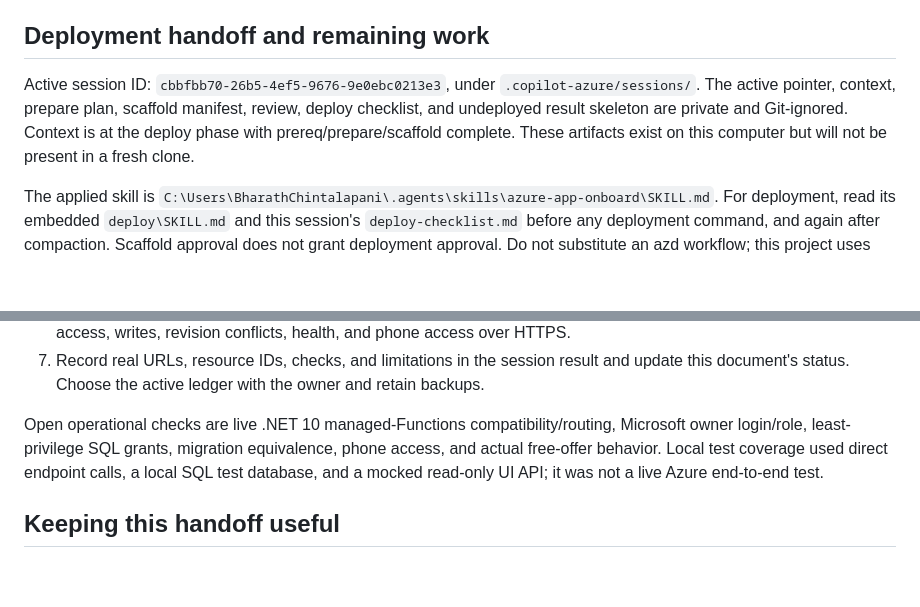
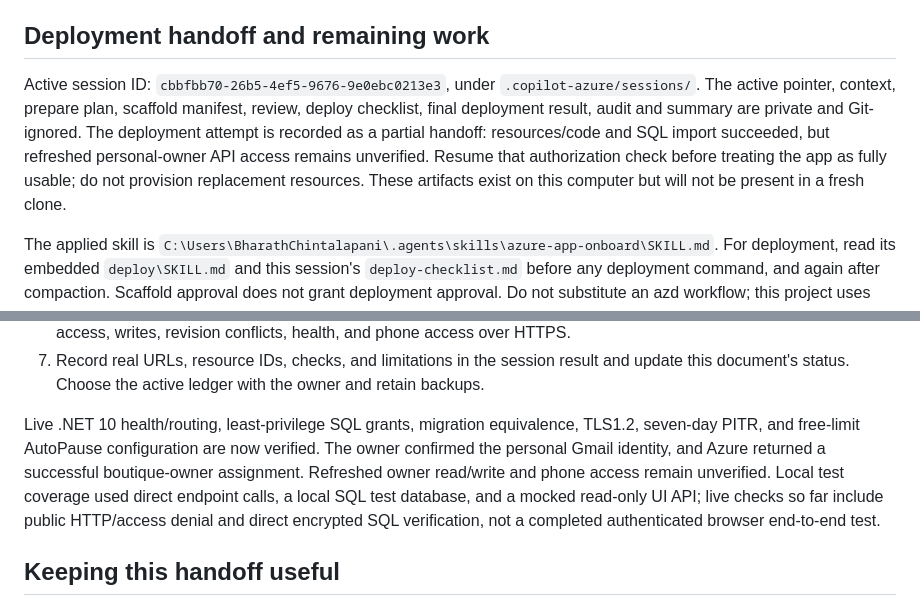
Before and after one commit to bchintal20/NanditaHandlooms, a Markdown page: docs/HANDOFF.md, 2 parts joined by grey strips. Drawn GitHub-style; blank space fills up the shorter version.

Commit message:
Record deployed resources and pending owner verification

```diff
--- a/docs/HANDOFF.md
+++ b/docs/HANDOFF.md
@@ -81,7 +81,7 @@ No standalone Functions host, Key Vault, storage account, managed identity, or p
 
 ## Deployment handoff and remaining work
 
-Active session ID: `cbbfbb70-26b5-4ef5-9676-9e0ebc0213e3`, under `.copilot-azure/sessions/`. The active pointer, context, prepare plan, scaffold manifest, review, deploy checklist, and undeployed result skeleton are private and Git-ignored. Context is at the deploy phase with prereq/prepare/scaffold complete. These artifacts exist on this computer but will not be present in a fresh clone.
+Active session ID: `cbbfbb70-26b5-4ef5-9676-9e0ebc0213e3`, under `.copilot-azure/sessions/`. The active pointer, context, prepare plan, scaffold manifest, review, deploy checklist, final deployment result, audit and summary are private and Git-ignored. The deployment attempt is recorded as a partial handoff: resources/code and SQL import succeeded, but refreshed personal-owner API access remains unverified. Resume that authorization check before treating the app as fully usable; do not provision replacement resources. These artifacts exist on this computer but will not be present in a fresh clone.
 
 The applied skill is `C:\Users\BharathChintalapani\.agents\skills\azure-app-onboard\SKILL.md`. For deployment, read its embedded `deploy\SKILL.md` and this session's `deploy-checklist.md` before any deployment command, and again after compaction. Scaffold approval does not grant deployment approval. Do not substitute an azd workflow; this project uses Bicep and token-based local Static Web Apps deployment.
 
@@ -95,7 +95,7 @@ After explicit deployment approval:
 6. Invite the owner into `boutique-owner`, verify the trusted identity's actual email/userDetails, and test unauthorized access, writes, revision conflicts, health, and phone access over HTTPS.
 7. Record real URLs, resource IDs, checks, and limitations in the session result and update this document's status. Choose the active ledger with the owner and retain backups.
 
-Open operational checks are live .NET 10 managed-Functions compatibility/routing, Microsoft owner login/role, least-privilege SQL grants, migration equivalence, phone access, and actual free-offer behavior. Local test coverage used direct endpoint calls, a local SQL test database, and a mocked read-only UI API; it was not a live Azure end-to-end test.
+Live .NET 10 health/routing, least-privilege SQL grants, migration equivalence, TLS1.2, seven-day PITR, and free-limit AutoPause configuration are now verified. The owner confirmed the personal Gmail identity, and Azure returned a successful boutique-owner assignment. Refreshed owner read/write and phone access remain unverified. Local test coverage used direct endpoint calls, a local SQL test database, and a mocked read-only UI API; live checks so far include public HTTP/access denial and direct encrypted SQL verification, not a completed authenticated browser end-to-end test.
 
 ## Keeping this handoff useful
 
```
